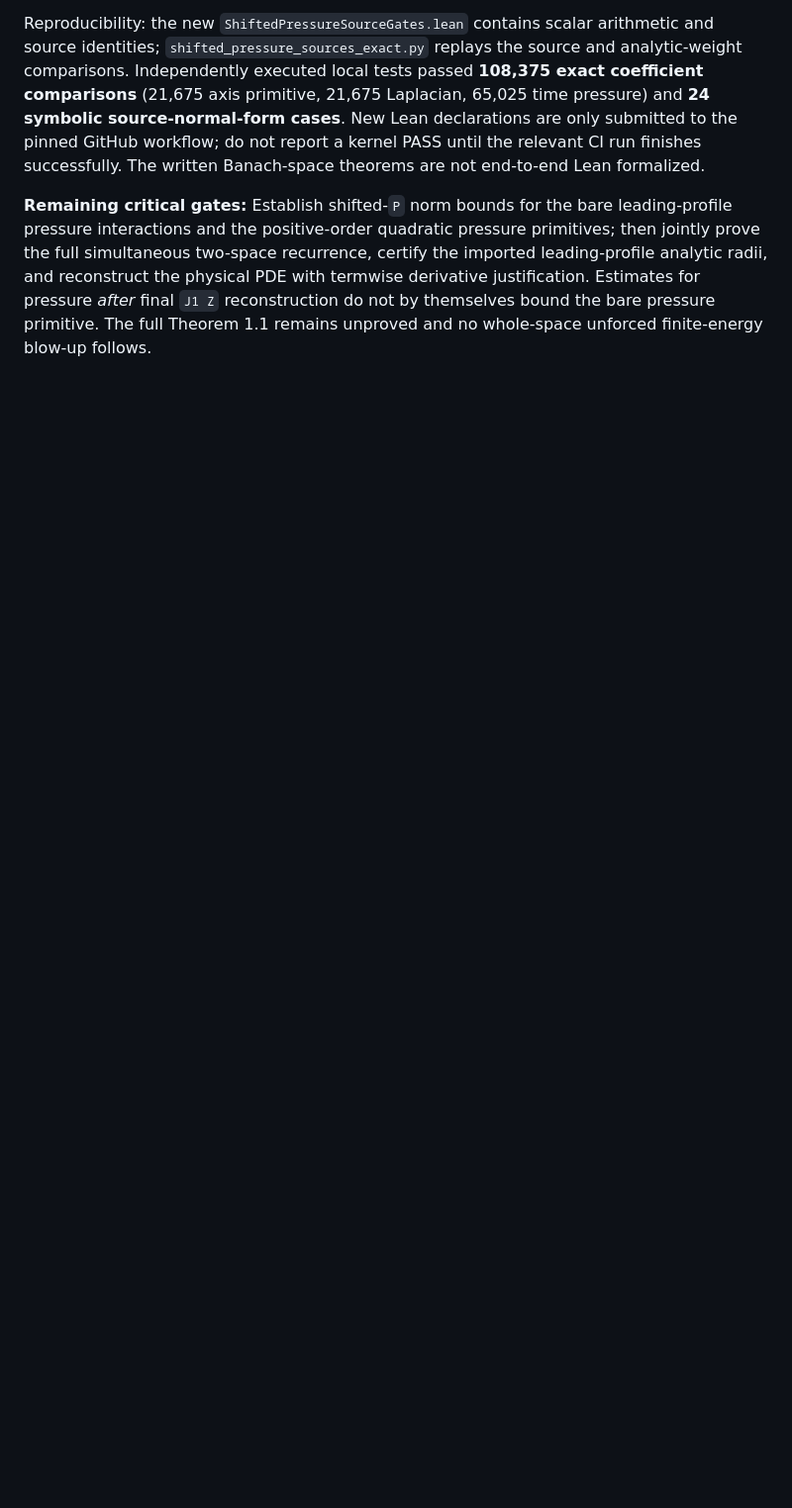
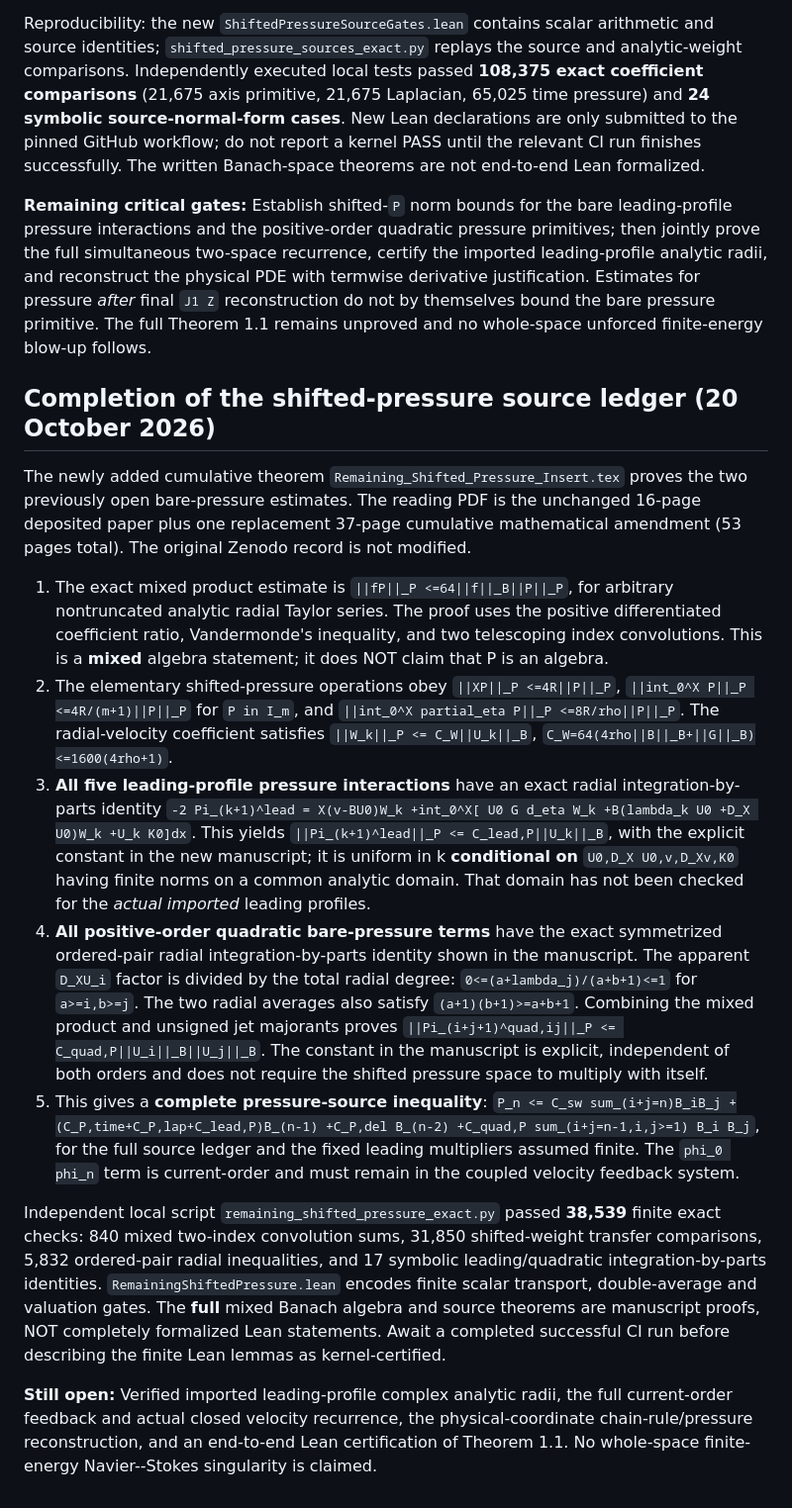
Before and after one commit to tonynewton79-web/unforced-navier-stokes-lean, a Markdown page: TerminalCore2026/README.md, the part around the change. Shown at 99% size. Drawn GitHub-style; blank space fills up the shorter version.

Commit message:
Document complete two-space bare pressure source ledger, 38539 exact tests, and remaining convergence gates

```diff
--- a/TerminalCore2026/README.md
+++ b/TerminalCore2026/README.md
@@ -996,3 +996,75 @@ with termwise derivative justification. Estimates for pressure
 *after* final `J1 Z` reconstruction do not by themselves bound
 the bare pressure primitive. The full Theorem 1.1 remains unproved
 and no whole-space unforced finite-energy blow-up follows.
+
+
+## Completion of the shifted-pressure source ledger (20 October 2026)
+
+The newly added cumulative theorem
+`Remaining_Shifted_Pressure_Insert.tex` proves the two previously open
+bare-pressure estimates. The reading PDF is the unchanged 16-page
+deposited paper plus one replacement 37-page cumulative mathematical
+amendment (53 pages total). The original Zenodo record is not modified.
+
+1. The exact mixed product estimate is
+   `||fP||_P <=64||f||_B||P||_P`, for arbitrary nontruncated
+   analytic radial Taylor series. The proof uses the positive
+   differentiated coefficient ratio, Vandermonde's inequality,
+   and two telescoping index convolutions. This is a **mixed**
+   algebra statement; it does NOT claim that P is an algebra.
+2. The elementary shifted-pressure operations obey
+   `||XP||_P <=4R||P||_P`,
+   `||int_0^X P||_P <=4R/(m+1)||P||_P` for `P in I_m`,
+   and `||int_0^X partial_eta P||_P <=8R/rho||P||_P`.
+   The radial-velocity coefficient satisfies
+   `||W_k||_P <= C_W||U_k||_B`,
+   `C_W=64(4rho||B||_B+||G||_B)<=1600(4rho+1)`.
+3. **All five leading-profile pressure interactions** have an exact
+   radial integration-by-parts identity
+   `-2 Pi_(k+1)^lead = X(v-BU0)W_k
+     +int_0^X[ U0 G d_eta W_k
+       +B(lambda_k U0 +D_X U0)W_k +U_k K0]dx`.
+   This yields `||Pi_(k+1)^lead||_P <=
+   C_lead,P||U_k||_B`, with the explicit constant in the
+   new manuscript; it is uniform in k **conditional on**
+   `U0,D_X U0,v,D_Xv,K0` having finite norms on a common
+   analytic domain. That domain has not been checked for the
+   *actual imported* leading profiles.
+4. **All positive-order quadratic bare-pressure terms** have the
+   exact symmetrized ordered-pair radial integration-by-parts
+   identity shown in the manuscript. The apparent `D_XU_i`
+   factor is divided by the total radial degree:
+   `0<=(a+lambda_j)/(a+b+1)<=1` for `a>=i,b>=j`.
+   The two radial averages also satisfy
+   `(a+1)(b+1)>=a+b+1`. Combining the mixed product
+   and unsigned jet majorants proves
+   `||Pi_(i+j+1)^quad,ij||_P
+      <= C_quad,P||U_i||_B||U_j||_B`.
+   The constant in the manuscript is explicit, independent of
+   both orders and does not require the shifted pressure space
+   to multiply with itself.
+5. This gives a **complete pressure-source inequality**:
+   `P_n <= C_sw sum_(i+j=n)B_iB_j
+       +(C_P,time+C_P,lap+C_lead,P)B_(n-1)
+       +C_P,del B_(n-2)
+       +C_quad,P sum_(i+j=n-1,i,j>=1) B_i B_j`,
+   for the full source ledger and the fixed leading multipliers
+   assumed finite. The `phi_0 phi_n` term is current-order and
+   must remain in the coupled velocity feedback system.
+
+Independent local script `remaining_shifted_pressure_exact.py`
+passed **38,539** finite exact checks: 840 mixed two-index
+convolution sums, 31,850 shifted-weight transfer comparisons,
+5,832 ordered-pair radial inequalities, and 17 symbolic
+leading/quadratic integration-by-parts identities.
+`RemainingShiftedPressure.lean` encodes finite scalar transport,
+double-average and valuation gates. The **full** mixed Banach
+algebra and source theorems are manuscript proofs, NOT completely
+formalized Lean statements. Await a completed successful CI run
+before describing the finite Lean lemmas as kernel-certified.
+
+**Still open:** Verified imported leading-profile complex analytic
+radii, the full current-order feedback and actual closed velocity
+recurrence, the physical-coordinate chain-rule/pressure
+reconstruction, and an end-to-end Lean certification of Theorem 1.1.
+No whole-space finite-energy Navier--Stokes singularity is claimed.
```
